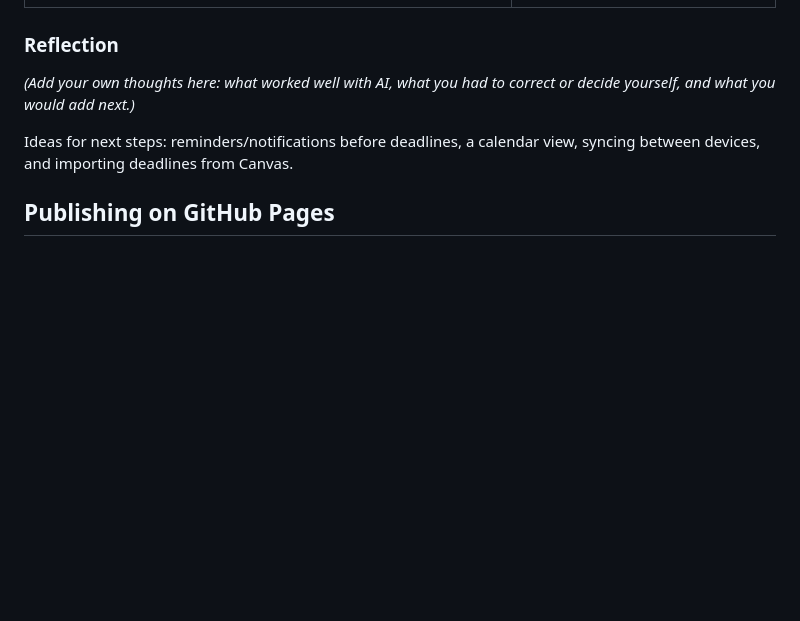
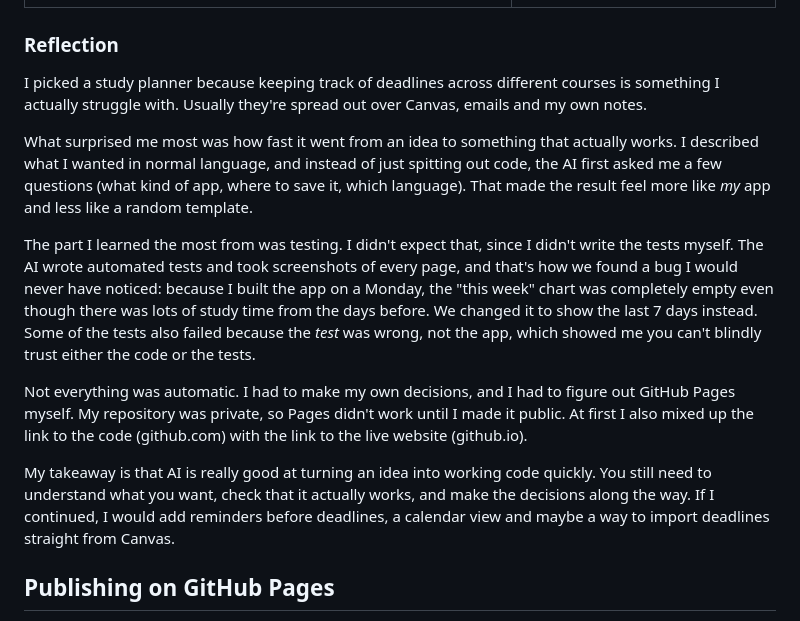
Before and after one commit to Telily/Intro-ki-3, a Markdown page: README.md, the part around the change. Rendered like a GitHub page; blank space fills up the shorter version.

```diff
--- a/README.md
+++ b/README.md
@@ -111,10 +111,15 @@ into my project folder and run code and tests.
 
 ### Reflection
 
-*(Add your own thoughts here: what worked well with AI, what you had to correct or decide yourself, and what you would add next.)*
+I picked a study planner because keeping track of deadlines across different courses is something I actually struggle with. Usually they're spread out over Canvas, emails and my own notes.
 
-Ideas for next steps: reminders/notifications before deadlines, a calendar view, syncing between devices, and importing
-deadlines from Canvas.
+What surprised me most was how fast it went from an idea to something that actually works. I described what I wanted in normal language, and instead of just spitting out code, the AI first asked me a few questions (what kind of app, where to save it, which language). That made the result feel more like *my* app and less like a random template.
+
+The part I learned the most from was testing. I didn't expect that, since I didn't write the tests myself. The AI wrote automated tests and took screenshots of every page, and that's how we found a bug I would never have noticed: because I built the app on a Monday, the "this week" chart was completely empty even though there was lots of study time from the days before. We changed it to show the last 7 days instead. Some of the tests also failed because the *test* was wrong, not the app, which showed me you can't blindly trust either the code or the tests.
+
+Not everything was automatic. I had to make my own decisions, and I had to figure out GitHub Pages myself. My repository was private, so Pages didn't work until I made it public. At first I also mixed up the link to the code (github.com) with the link to the live website (github.io).
+
+My takeaway is that AI is really good at turning an idea into working code quickly. You still need to understand what you want, check that it actually works, and make the decisions along the way. If I continued, I would add reminders before deadlines, a calendar view and maybe a way to import deadlines straight from Canvas.
 
 ## Publishing on GitHub Pages
 
```
